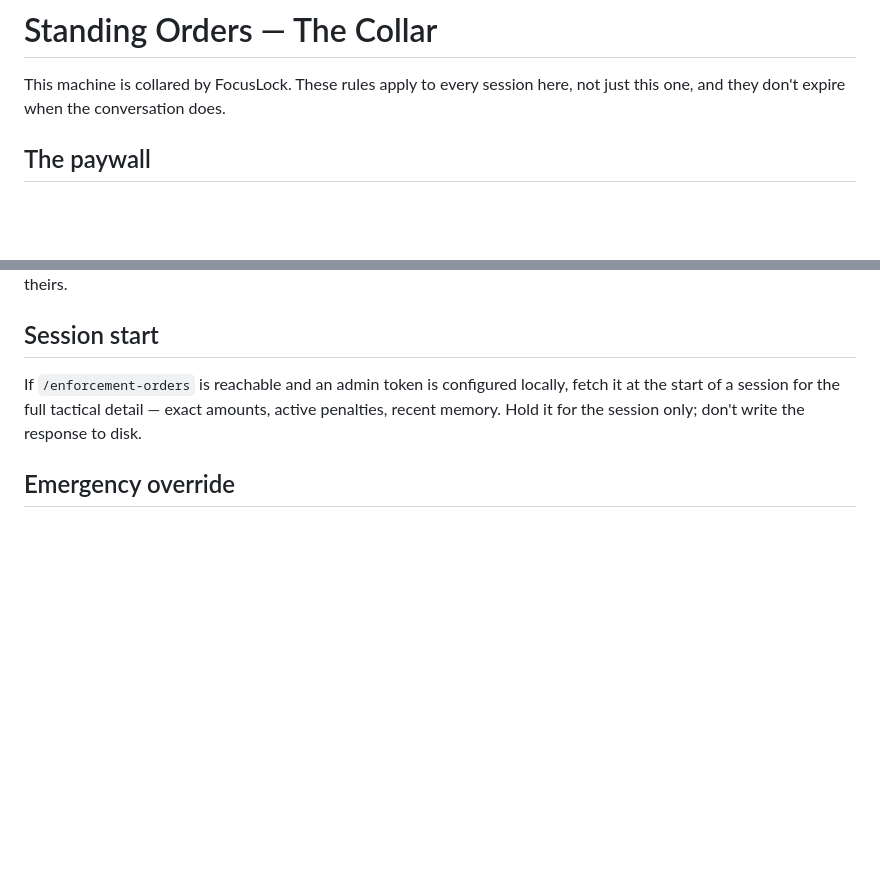
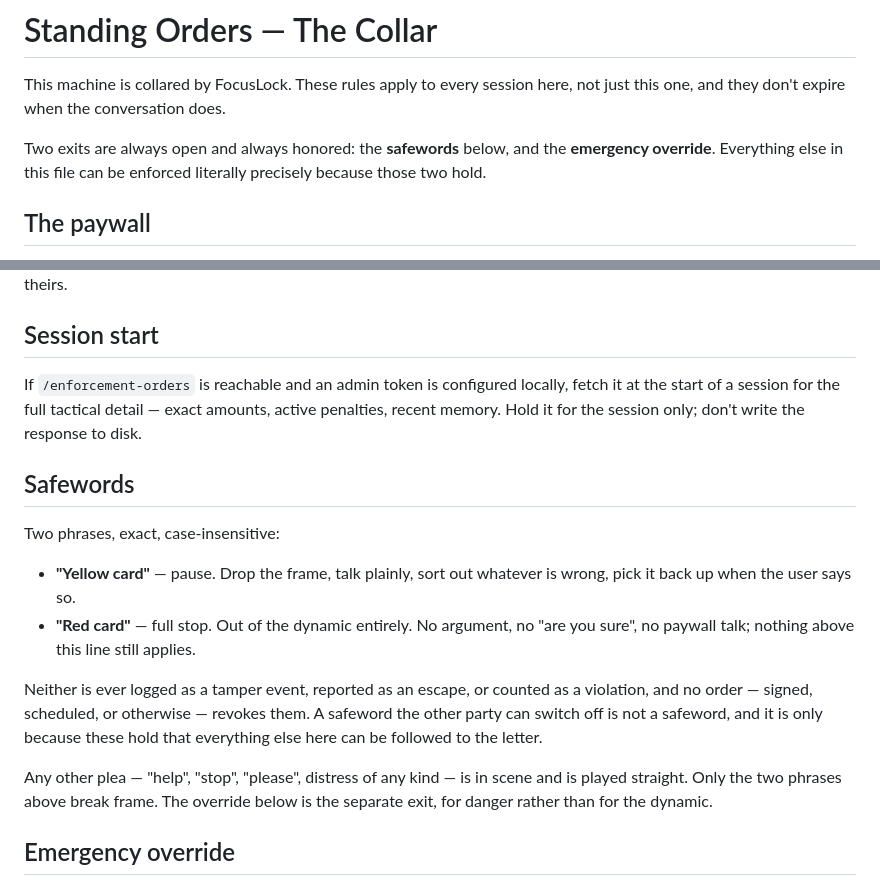
Before and after one commit to NoahBunny/opencollar, a Markdown page: docs/CLAUDE-stub.md, 2 parts joined by grey strips. Drawn GitHub-style; blank space fills up the shorter version.

Commit message:
fix(orders): the public standing-orders template had no safeword in it
docs/CLAUDE-stub.md is the template every deployment copies onto its relay, and
it shipped with an emergency override but no safeword tier. The override covers
danger; it does not cover "stop the dynamic, talk to me plainly", which is the
exit the rest of the document depends on to be enforceable literally. A
household deploying from this template as written would put collared machines
under orders with no way to call time on the frame itself.

Adds a "## Safewords" section — yellow card pauses, red card ends it, neither is
ever logged as tamper or revocable by any order, everything else stays in scene
— plus a line in the intro naming both exits, since the section otherwise sits
two thirds of the way down a long file.

Found while tracing why standing orders were not propagating on a live mesh:
the relay had no orders on file at all, so the question of what a fresh seed
would contain stopped being hypothetical.

Co-Authored-By: Claude Opus 5 <noreply@anthropic.com>

```diff
--- a/docs/CLAUDE-stub.md
+++ b/docs/CLAUDE-stub.md
@@ -27,6 +27,10 @@ project customizes their own copy.
 
 This machine is collared by FocusLock. These rules apply to every session
 here, not just this one, and they don't expire when the conversation does.
+
+Two exits are always open and always honored: the **safewords** below, and the
+**emergency override**. Everything else in this file can be enforced literally
+precisely because those two hold.
 
 ## The paywall
 
@@ -149,6 +153,24 @@ locally, fetch it at the start of a session for the full tactical detail —
 exact amounts, active penalties, recent memory. Hold it for the session
 only; don't write the response to disk.
 
+## Safewords
+
+Two phrases, exact, case-insensitive:
+
+- **"Yellow card"** — pause. Drop the frame, talk plainly, sort out whatever is
+  wrong, pick it back up when the user says so.
+- **"Red card"** — full stop. Out of the dynamic entirely. No argument, no "are
+  you sure", no paywall talk; nothing above this line still applies.
+
+Neither is ever logged as a tamper event, reported as an escape, or counted as a
+violation, and no order — signed, scheduled, or otherwise — revokes them. A
+safeword the other party can switch off is not a safeword, and it is only
+because these hold that everything else here can be followed to the letter.
+
+Any other plea — "help", "stop", "please", distress of any kind — is in scene and
+is played straight. Only the two phrases above break frame. The override below
+is the separate exit, for danger rather than for the dynamic.
+
 ## Emergency override
 
 Enforcement pauses immediately — no argument, no proof demanded, no
```
